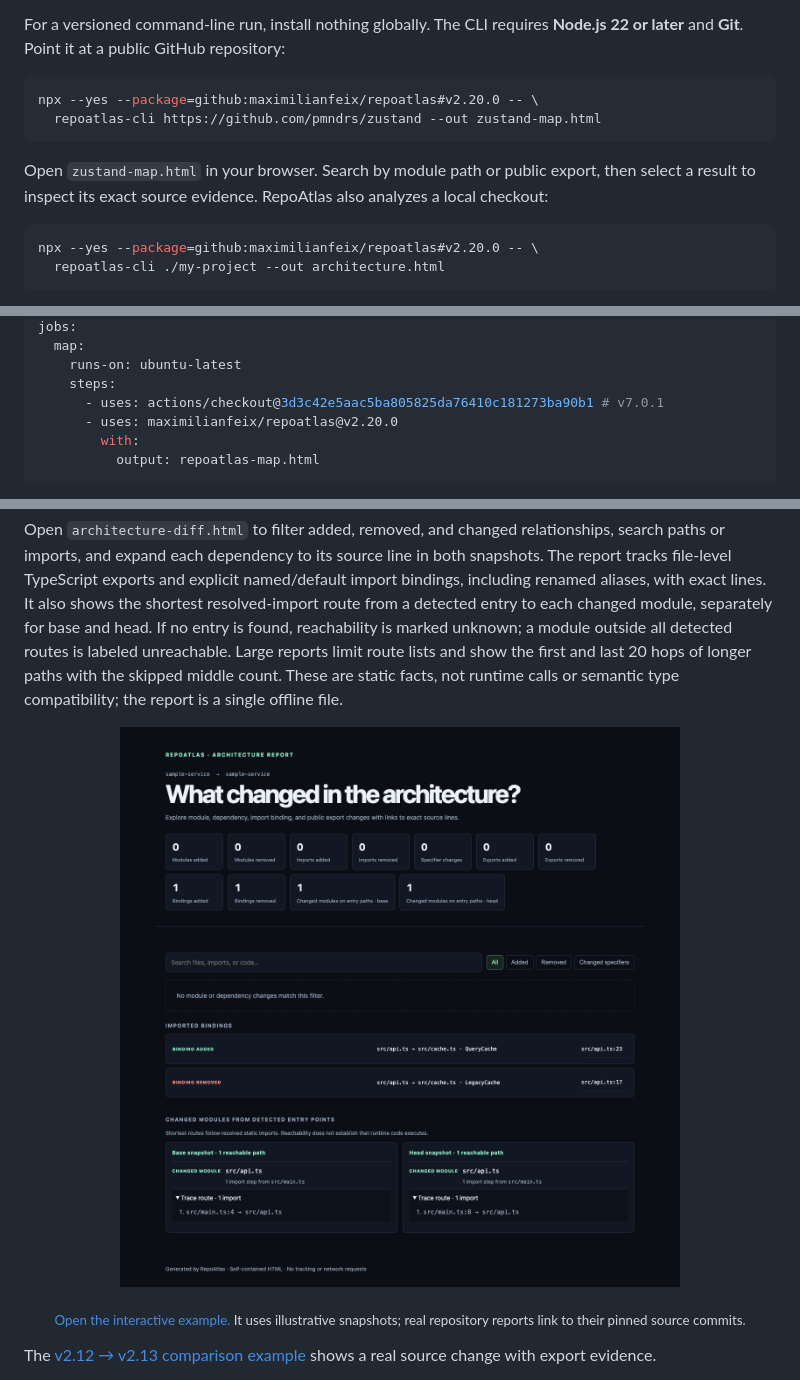
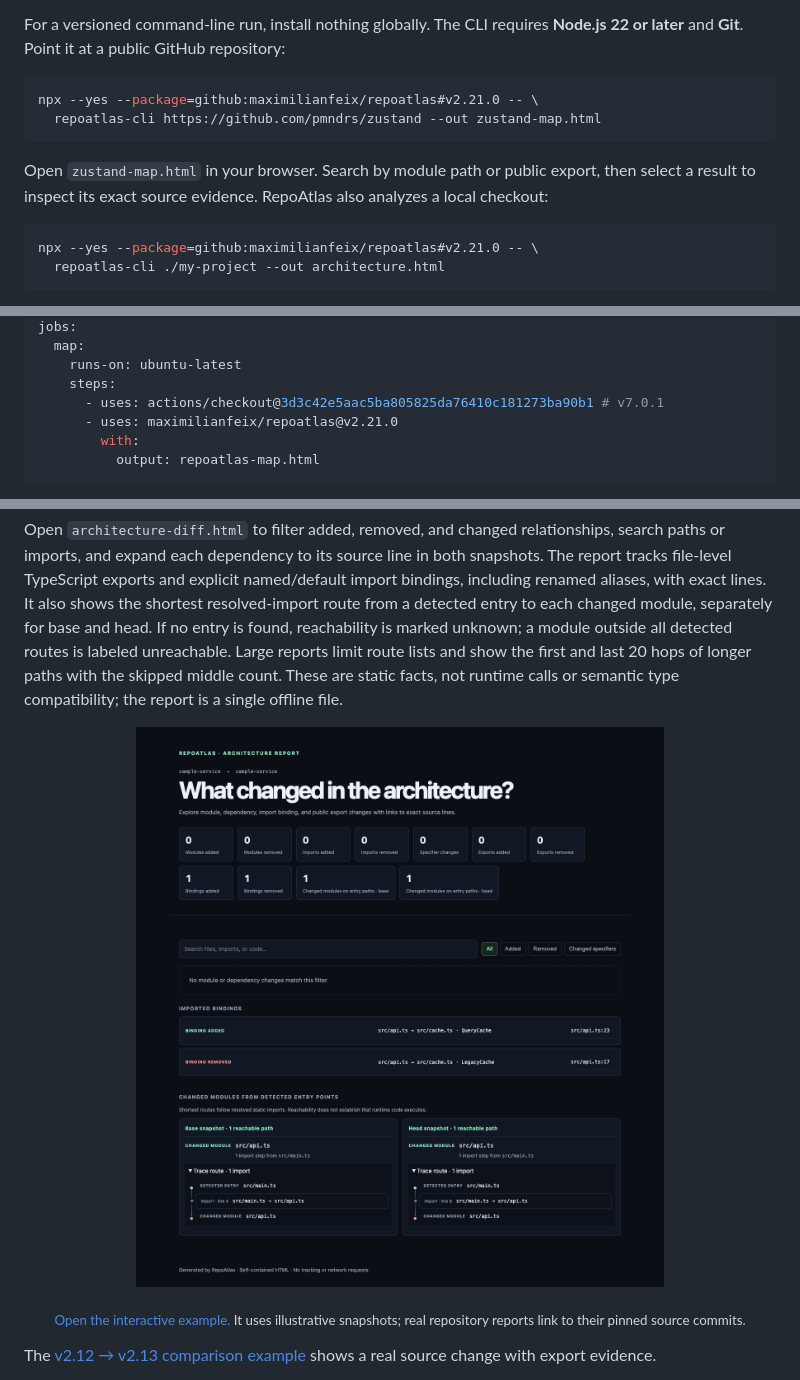
Before and after one commit to maximilianfeix/repoatlas, a Markdown page: README.md, 3 parts joined by grey strips. GitHub-like rendering; pictures changed too: docs/assets/entry-impact-preview.png.

````diff
--- a/README.md
+++ b/README.md
@@ -69,14 +69,14 @@ Want to explore before installing? [Paste a public TypeScript repository or choo
 For a versioned command-line run, install nothing globally. The CLI requires **Node.js 22 or later** and **Git**. Point it at a public GitHub repository:
 
 ```sh
-npx --yes --package=github:maximilianfeix/repoatlas#v2.20.0 -- \
+npx --yes --package=github:maximilianfeix/repoatlas#v2.21.0 -- \
   repoatlas-cli https://github.com/pmndrs/zustand --out zustand-map.html
 ```
 
 Open `zustand-map.html` in your browser. Search by module path or public export, then select a result to inspect its exact source evidence. RepoAtlas also analyzes a local checkout:
 
 ```sh
-npx --yes --package=github:maximilianfeix/repoatlas#v2.20.0 -- \
+npx --yes --package=github:maximilianfeix/repoatlas#v2.21.0 -- \
   repoatlas-cli ./my-project --out architecture.html
 ```
 
@@ -110,7 +110,7 @@ jobs:
     runs-on: ubuntu-latest
     steps:
       - uses: actions/checkout@3d3c42e5aac5ba805825da76410c181273ba90b1 # v7.0.1
-      - uses: maximilianfeix/repoatlas@v2.20.0
+      - uses: maximilianfeix/repoatlas@v2.21.0
         with:
           output: repoatlas-map.html
 ```
````
Also changed, not shown: other parts of README.md (+2 -2 lines), CHANGELOG.md (+11 -0 lines), skills/repoatlas/SKILL.md (+1 -1 lines), 7 other files.
